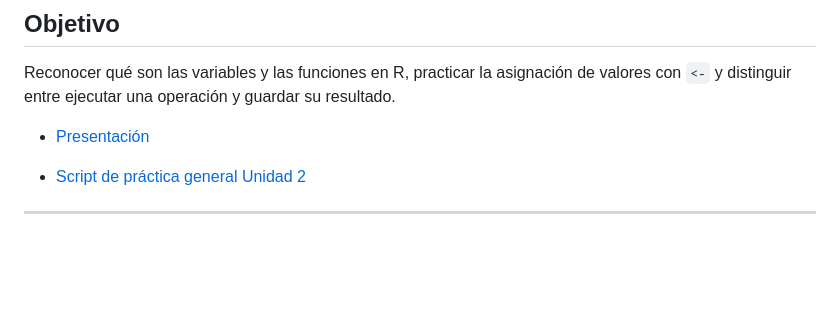
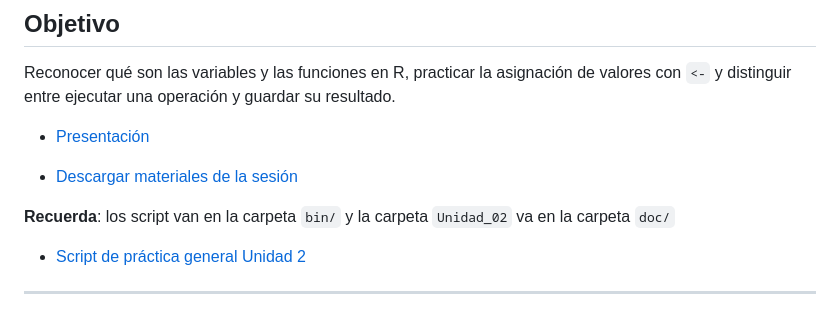
Before and after one commit to NellyJazminPC/Fun-R-transcript, a Markdown page: doc/Unidad_02/U2_1_Intro_var_funciones.md, the part around the change. Drawn GitHub-style; blank space fills up the shorter version.

Commit message:
materiales de la Unidad 2

```diff
--- a/doc/Unidad_02/U2_1_Intro_var_funciones.md
+++ b/doc/Unidad_02/U2_1_Intro_var_funciones.md
@@ -15,6 +15,10 @@
 Reconocer qué son las variables y las funciones en R, practicar la asignación de valores con `<-` y distinguir entre ejecutar una operación y guardar su resultado.
 
 * [Presentación](https://docs.google.com/presentation/d/e/2PACX-1vSB3Md124uOGccszAAuw5HToGG-yD8cNnB_DKTXxN5_aS492SpRHTr9Da4NphY98g/pub?start=false&loop=false&delayms=60000)
+
+* [Descargar materiales de la sesión](https://drive.google.com/drive/folders/1CeJ-NR5Si9EvTRLp2uNyFfe_06LaZiU2?usp=sharing)
+
+**Recuerda**: los script van en la carpeta `bin/` y la carpeta `Unidad_02` va en la carpeta `doc/`
 
 * [Script de práctica general Unidad 2](../../bin/U2_practica_general.R)
 
```
